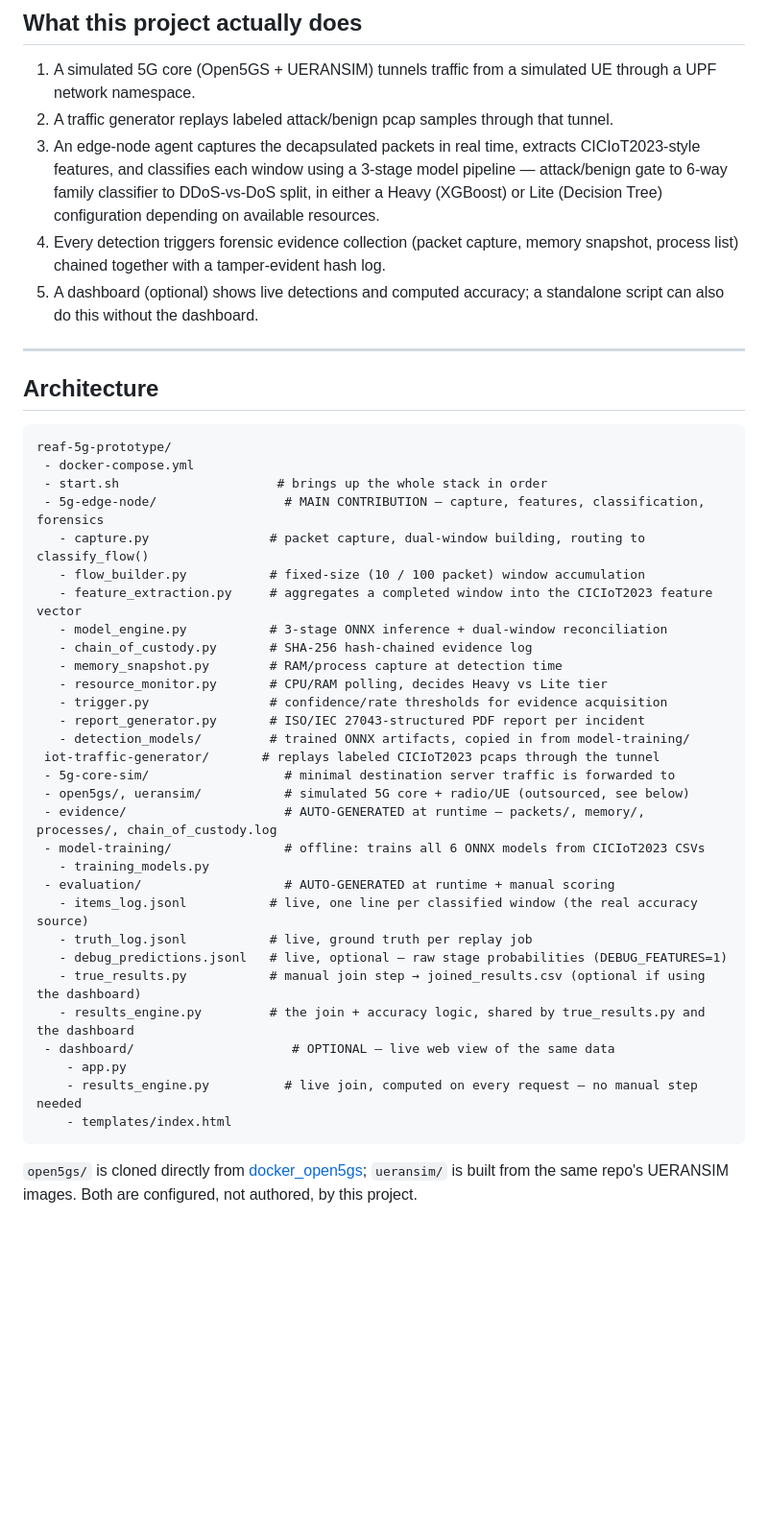
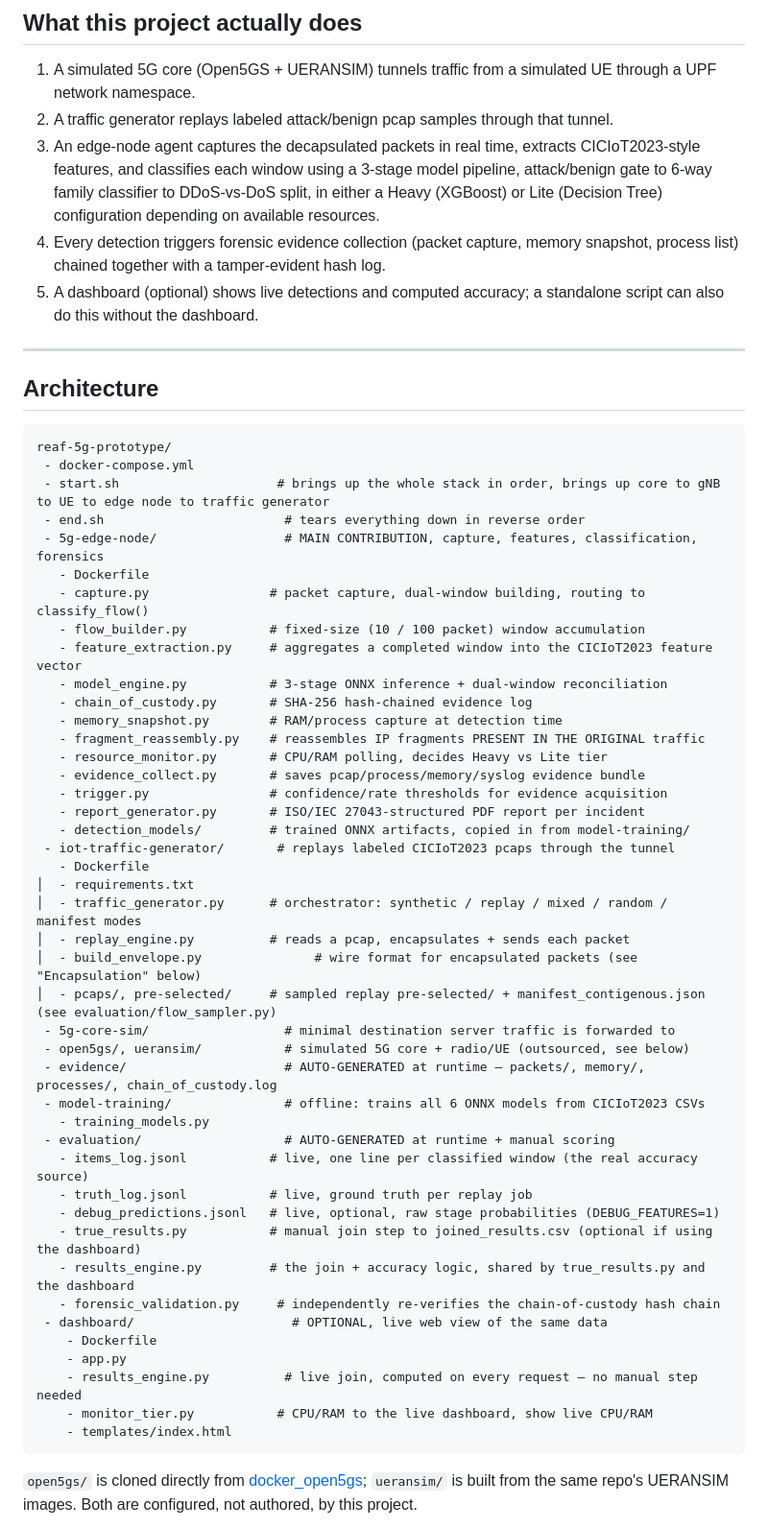
Before and after one commit to maremethembalethu-hue/reaf-5g-prototype, a Markdown page: README.md, the part around one of its changes. Shown at 96% size. Rendered like a GitHub page; blank space fills up the shorter version.

Commit message:
2nd update of the Readme file

````diff
--- a/README.md
+++ b/README.md
@@ -8,7 +8,7 @@ A two-tier (Heavy/Lite) machine-learning intrusion detection system that classif
 
 1. A simulated 5G core (Open5GS + UERANSIM) tunnels traffic from a simulated UE through a UPF network namespace.
 2. A traffic generator replays labeled attack/benign pcap samples through that tunnel.
-3. An edge-node agent captures the decapsulated packets in real time, extracts CICIoT2023-style features, and classifies each window using a 3-stage model pipeline — attack/benign gate to 6-way family classifier to DDoS-vs-DoS split, in either a Heavy (XGBoost) or Lite (Decision Tree) configuration depending on available resources.
+3. An edge-node agent captures the decapsulated packets in real time, extracts CICIoT2023-style features, and classifies each window using a 3-stage model pipeline, attack/benign gate to 6-way family classifier to DDoS-vs-DoS split, in either a Heavy (XGBoost) or Lite (Decision Tree) configuration depending on available resources.
 4. Every detection triggers forensic evidence collection (packet capture, memory snapshot, process list) chained together with a tamper-evident hash log.
 5. A dashboard (optional) shows live detections and computed accuracy; a standalone script can also do this without the dashboard.
 
@@ -19,19 +19,29 @@ A two-tier (Heavy/Lite) machine-learning intrusion detection system that classif
 ```
 reaf-5g-prototype/
  - docker-compose.yml
- - start.sh                     # brings up the whole stack in order
- - 5g-edge-node/                 # MAIN CONTRIBUTION — capture, features, classification, forensics
+ - start.sh                     # brings up the whole stack in order, brings up core to gNB to UE to edge node to traffic generator
+ - end.sh                        # tears everything down in reverse order
+ - 5g-edge-node/                 # MAIN CONTRIBUTION, capture, features, classification, forensics
+   - Dockerfile
    - capture.py                # packet capture, dual-window building, routing to classify_flow()
    - flow_builder.py           # fixed-size (10 / 100 packet) window accumulation
    - feature_extraction.py     # aggregates a completed window into the CICIoT2023 feature vector
    - model_engine.py           # 3-stage ONNX inference + dual-window reconciliation
    - chain_of_custody.py       # SHA-256 hash-chained evidence log
    - memory_snapshot.py        # RAM/process capture at detection time
+   - fragment_reassembly.py    # reassembles IP fragments PRESENT IN THE ORIGINAL traffic
    - resource_monitor.py       # CPU/RAM polling, decides Heavy vs Lite tier
+   - evidence_collect.py       # saves pcap/process/memory/syslog evidence bundle
    - trigger.py                # confidence/rate thresholds for evidence acquisition
    - report_generator.py       # ISO/IEC 27043-structured PDF report per incident
    - detection_models/         # trained ONNX artifacts, copied in from model-training/
- iot-traffic-generator/       # replays labeled CICIoT2023 pcaps through the tunnel
+ - iot-traffic-generator/       # replays labeled CICIoT2023 pcaps through the tunnel
+   - Dockerfile
+│  - requirements.txt
+│  - traffic_generator.py      # orchestrator: synthetic / replay / mixed / random / manifest modes
+│  - replay_engine.py          # reads a pcap, encapsulates + sends each packet
+│  - build_envelope.py               # wire format for encapsulated packets (see "Encapsulation" below)
+│  - pcaps/, pre-selected/     # sampled replay pre-selected/ + manifest_contigenous.json (see evaluation/flow_sampler.py)
  - 5g-core-sim/                  # minimal destination server traffic is forwarded to
  - open5gs/, ueransim/           # simulated 5G core + radio/UE (outsourced, see below)
  - evidence/                     # AUTO-GENERATED at runtime — packets/, memory/, processes/, chain_of_custody.log
@@ -40,12 +50,15 @@ reaf-5g-prototype/
  - evaluation/                   # AUTO-GENERATED at runtime + manual scoring
    - items_log.jsonl           # live, one line per classified window (the real accuracy source)
    - truth_log.jsonl           # live, ground truth per replay job
-   - debug_predictions.jsonl   # live, optional — raw stage probabilities (DEBUG_FEATURES=1)
-   - true_results.py           # manual join step → joined_results.csv (optional if using the dashboard)
+   - debug_predictions.jsonl   # live, optional, raw stage probabilities (DEBUG_FEATURES=1)
+   - true_results.py           # manual join step to joined_results.csv (optional if using the dashboard)
    - results_engine.py         # the join + accuracy logic, shared by true_results.py and the dashboard
- - dashboard/                     # OPTIONAL — live web view of the same data
+   - forensic_validation.py     # independently re-verifies the chain-of-custody hash chain
+ - dashboard/                     # OPTIONAL, live web view of the same data
+    - Dockerfile
     - app.py
     - results_engine.py          # live join, computed on every request — no manual step needed
+    - monitor_tier.py           # CPU/RAM to the live dashboard, show live CPU/RAM
     - templates/index.html
 ```
 
````
Also changed, not shown: other parts of README.md (+18 -0 lines).
